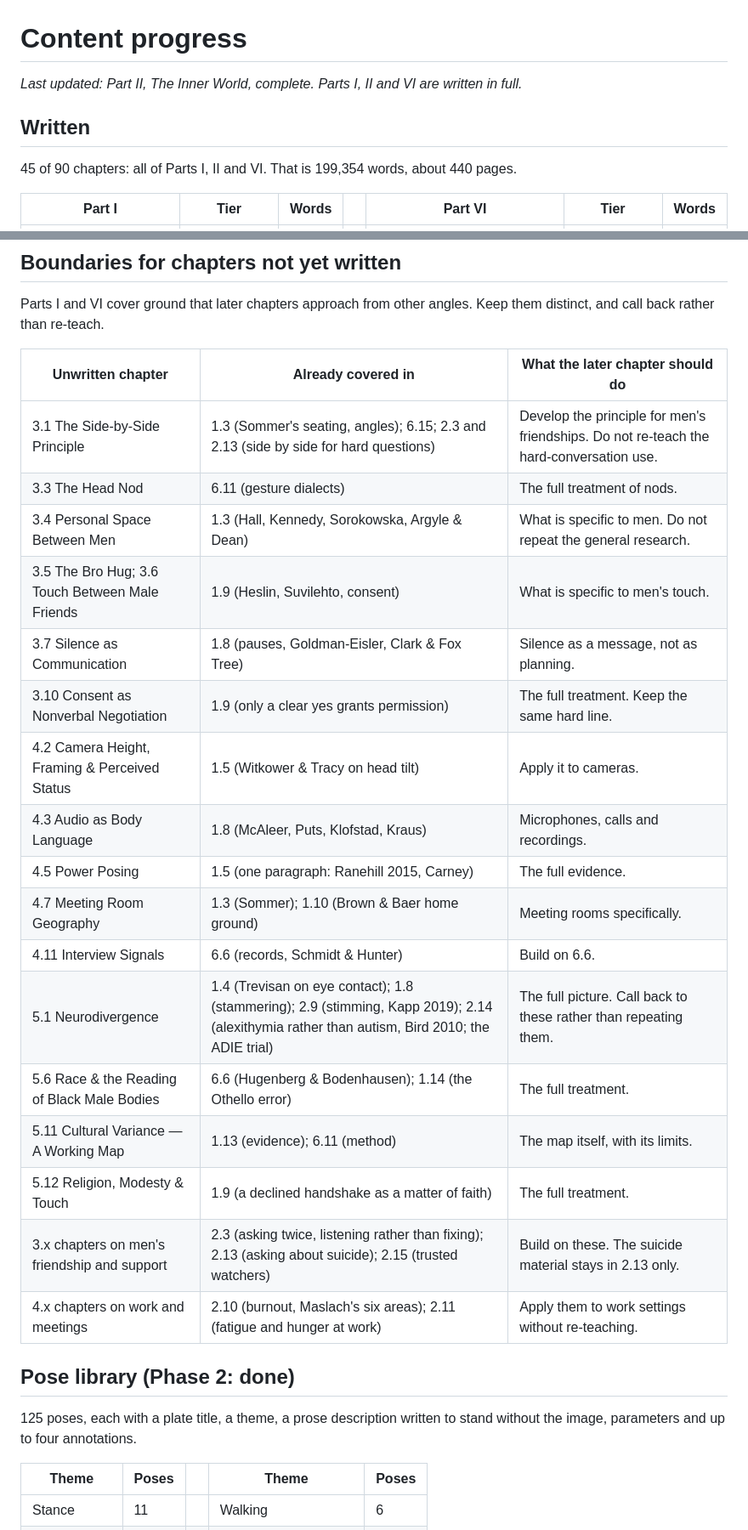
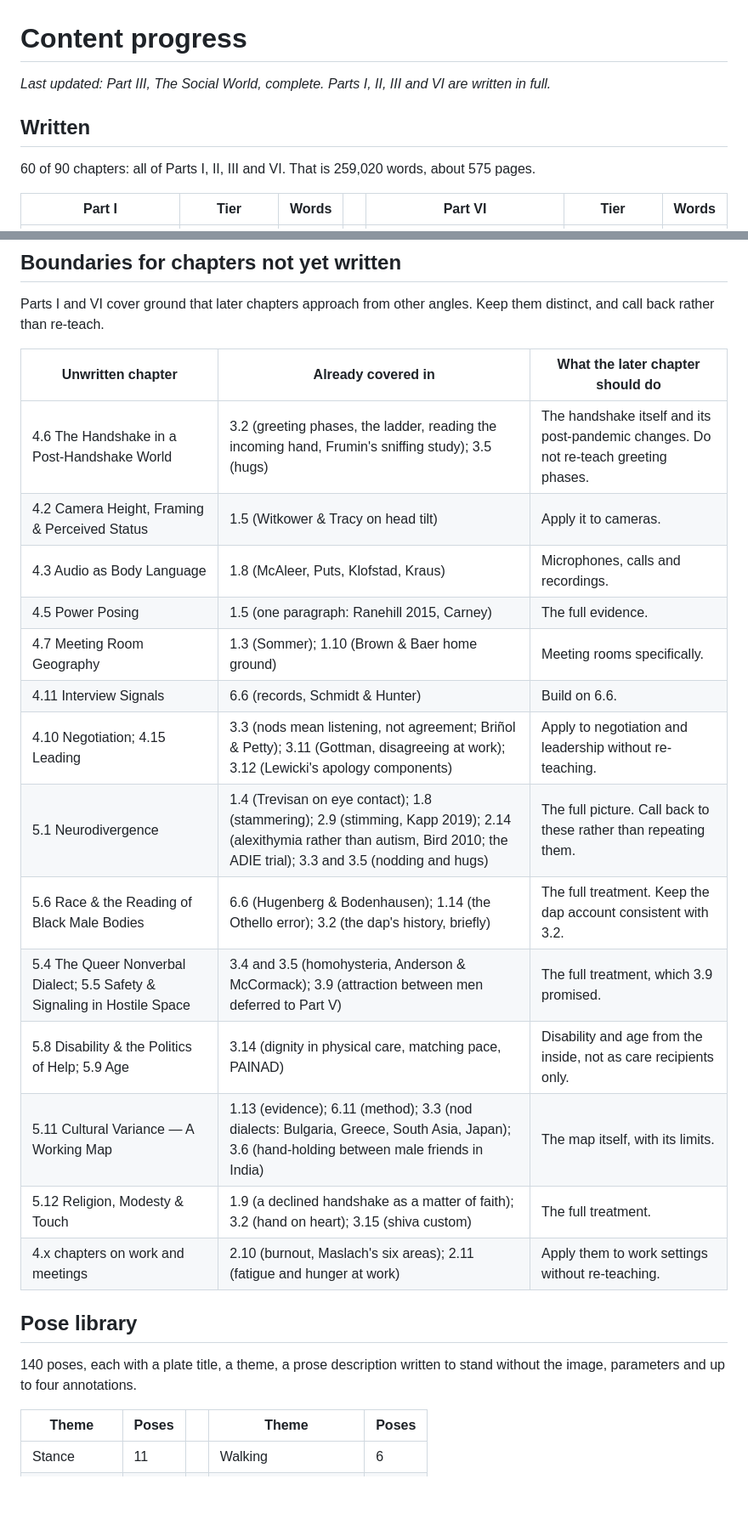
Before and after one commit to saimanojbaru/testrepo, a Markdown page: nonverbal-mastery/content/_progress.md, 2 parts joined by grey strips. Shown at 85% size. GitHub-like rendering; blank space fills up the shorter version.

```diff
--- a/nonverbal-mastery/content/_progress.md
+++ b/nonverbal-mastery/content/_progress.md
@@ -1,10 +1,10 @@
 # Content progress
 
-_Last updated: Part II, The Inner World, complete. Parts I, II and VI are written in full._
+_Last updated: Part III, The Social World, complete. Parts I, II, III and VI are written in full._
 
 ## Written
 
-45 of 90 chapters: all of Parts I, II and VI. That is 199,354 words, about 440 pages.
+60 of 90 chapters: all of Parts I, II, III and VI. That is 259,020 words, about 575 pages.
 
 | Part I | Tier | Words | | Part VI | Tier | Words |
 |---|---|---|---|---|---|---|
@@ -101,27 +128,24 @@ Parts I and VI cover ground that later chapters approach from other angles. Keep
 
 | Unwritten chapter | Already covered in | What the later chapter should do |
 |---|---|---|
-| 3.1 The Side-by-Side Principle | 1.3 (Sommer's seating, angles); 6.15; 2.3 and 2.13 (side by side for hard questions) | Develop the principle for men's friendships. Do not re-teach the hard-conversation use. |
-| 3.3 The Head Nod | 6.11 (gesture dialects) | The full treatment of nods. |
-| 3.4 Personal Space Between Men | 1.3 (Hall, Kennedy, Sorokowska, Argyle & Dean) | What is specific to men. Do not repeat the general research. |
-| 3.5 The Bro Hug; 3.6 Touch Between Male Friends | 1.9 (Heslin, Suvilehto, consent) | What is specific to men's touch. |
-| 3.7 Silence as Communication | 1.8 (pauses, Goldman-Eisler, Clark & Fox Tree) | Silence as a message, not as planning. |
-| 3.10 Consent as Nonverbal Negotiation | 1.9 (only a clear yes grants permission) | The full treatment. Keep the same hard line. |
+| 4.6 The Handshake in a Post-Handshake World | 3.2 (greeting phases, the ladder, reading the incoming hand, Frumin's sniffing study); 3.5 (hugs) | The handshake itself and its post-pandemic changes. Do not re-teach greeting phases. |
 | 4.2 Camera Height, Framing & Perceived Status | 1.5 (Witkower & Tracy on head tilt) | Apply it to cameras. |
 | 4.3 Audio as Body Language | 1.8 (McAleer, Puts, Klofstad, Kraus) | Microphones, calls and recordings. |
 | 4.5 Power Posing | 1.5 (one paragraph: Ranehill 2015, Carney) | The full evidence. |
 | 4.7 Meeting Room Geography | 1.3 (Sommer); 1.10 (Brown & Baer home ground) | Meeting rooms specifically. |
 | 4.11 Interview Signals | 6.6 (records, Schmidt & Hunter) | Build on 6.6. |
-| 5.1 Neurodivergence | 1.4 (Trevisan on eye contact); 1.8 (stammering); 2.9 (stimming, Kapp 2019); 2.14 (alexithymia rather than autism, Bird 2010; the ADIE trial) | The full picture. Call back to these rather than repeating them. |
-| 5.6 Race & the Reading of Black Male Bodies | 6.6 (Hugenberg & Bodenhausen); 1.14 (the Othello error) | The full treatment. |
-| 5.11 Cultural Variance — A Working Map | 1.13 (evidence); 6.11 (method) | The map itself, with its limits. |
-| 5.12 Religion, Modesty & Touch | 1.9 (a declined handshake as a matter of faith) | The full treatment. |
-| 3.x chapters on men's friendship and support | 2.3 (asking twice, listening rather than fixing); 2.13 (asking about suicide); 2.15 (trusted watchers) | Build on these. The suicide material stays in 2.13 only. |
+| 4.10 Negotiation; 4.15 Leading | 3.3 (nods mean listening, not agreement; Briñol & Petty); 3.11 (Gottman, disagreeing at work); 3.12 (Lewicki's apology components) | Apply to negotiation and leadership without re-teaching. |
+| 5.1 Neurodivergence | 1.4 (Trevisan on eye contact); 1.8 (stammering); 2.9 (stimming, Kapp 2019); 2.14 (alexithymia rather than autism, Bird 2010; the ADIE trial); 3.3 and 3.5 (nodding and hugs) | The full picture. Call back to these rather than repeating them. |
+| 5.6 Race & the Reading of Black Male Bodies | 6.6 (Hugenberg & Bodenhausen); 1.14 (the Othello error); 3.2 (the dap's history, briefly) | The full treatment. Keep the dap account consistent with 3.2. |
+| 5.4 The Queer Nonverbal Dialect; 5.5 Safety & Signaling in Hostile Space | 3.4 and 3.5 (homohysteria, Anderson & McCormack); 3.9 (attraction between men deferred to Part V) | The full treatment, which 3.9 promised. |
+| 5.8 Disability & the Politics of Help; 5.9 Age | 3.14 (dignity in physical care, matching pace, PAINAD) | Disability and age from the inside, not as care recipients only. |
+| 5.11 Cultural Variance — A Working Map | 1.13 (evidence); 6.11 (method); 3.3 (nod dialects: Bulgaria, Greece, South Asia, Japan); 3.6 (hand-holding between male friends in India) | The map itself, with its limits. |
+| 5.12 Religion, Modesty & Touch | 1.9 (a declined handshake as a matter of faith); 3.2 (hand on heart); 3.15 (shiva custom) | The full treatment. |
 | 4.x chapters on work and meetings | 2.10 (burnout, Maslach's six areas); 2.11 (fatigue and hunger at work) | Apply them to work settings without re-teaching. |
 
-## Pose library (Phase 2: done)
+## Pose library
 
-125 poses, each with a plate title, a theme, a prose description written to stand without the image, parameters and up to four annotations.
+140 poses, each with a plate title, a theme, a prose description written to stand without the image, parameters and up to four annotations.
 
 | Theme | Poses | | Theme | Poses |
 |---|---|---|---|---|
```
Also changed, not shown: other parts of nonverbal-mastery/content/_progress.md (+41 -10 lines), nonverbal-mastery/README.md (+4 -4 lines), nonverbal-mastery/docs/screens/30-poses-part-three.png (added), 2 other files.
